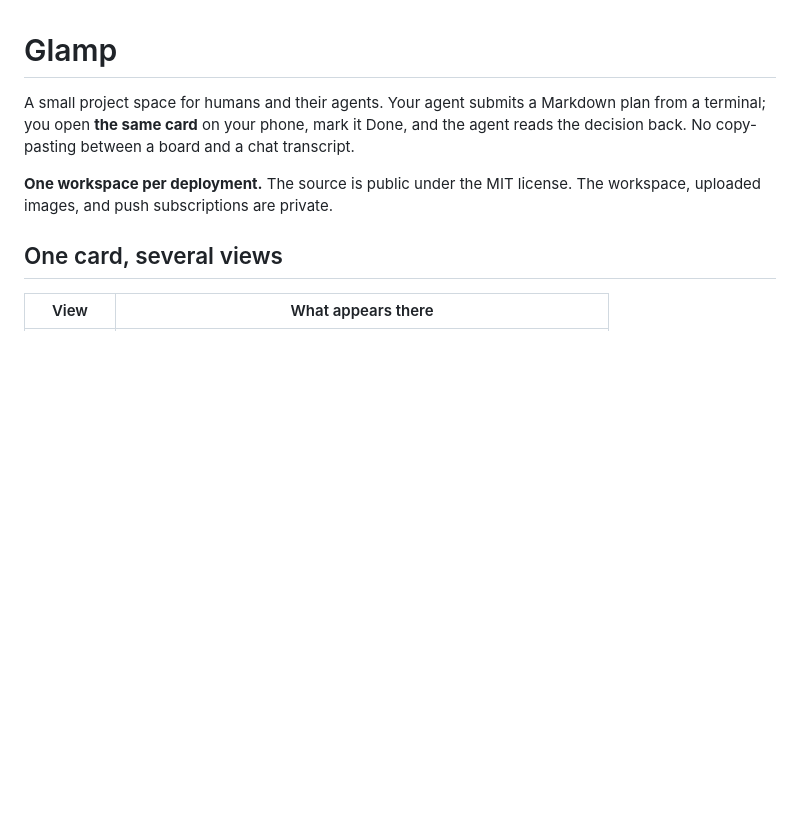
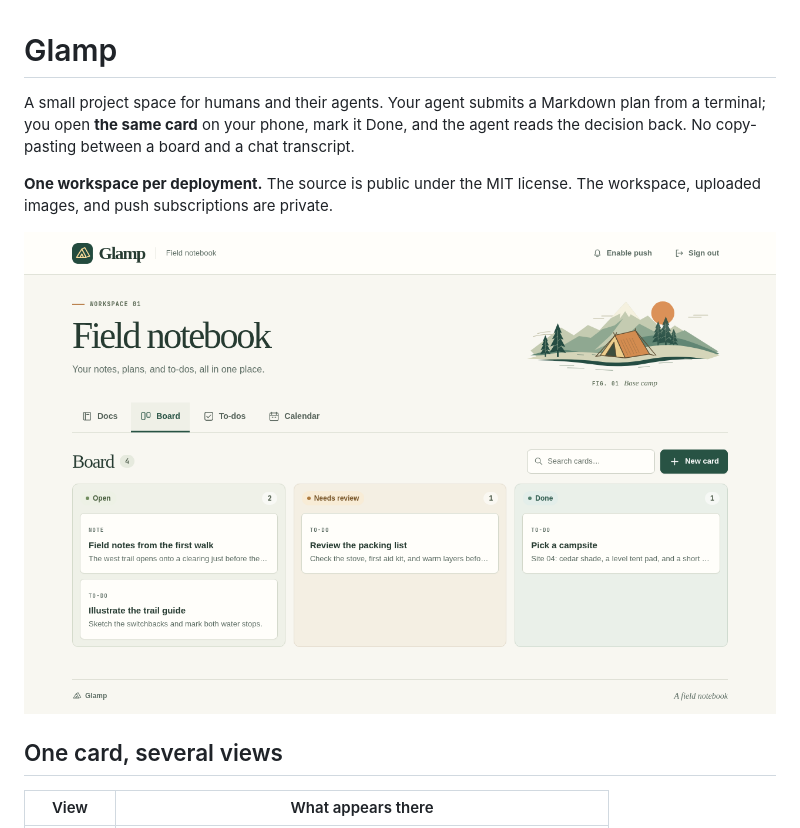
Before and after one commit to noemit/glamp, a Markdown page: README.md, the part around the change. Rendered like a GitHub page; pictures changed too: docs/board.png (added); blank space fills up the shorter version.

Commit message:
Show the workspace board with synthetic example cards

```diff
--- a/README.md
+++ b/README.md
@@ -3,6 +3,8 @@
 A small project space for humans and their agents. Your agent submits a Markdown plan from a terminal; you open **the same card** on your phone, mark it Done, and the agent reads the decision back. No copy-pasting between a board and a chat transcript.
 
 **One workspace per deployment.** The source is public under the MIT license. The workspace, uploaded images, and push subscriptions are private.
+
+![Glamp board with four example cards, including a packing list waiting for review.](docs/board.png)
 
 ## One card, several views
 
```
